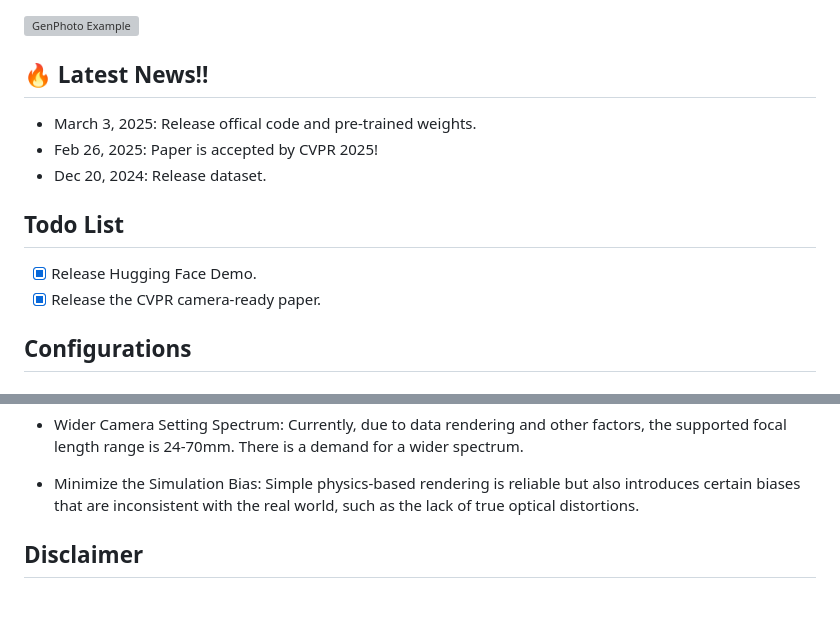
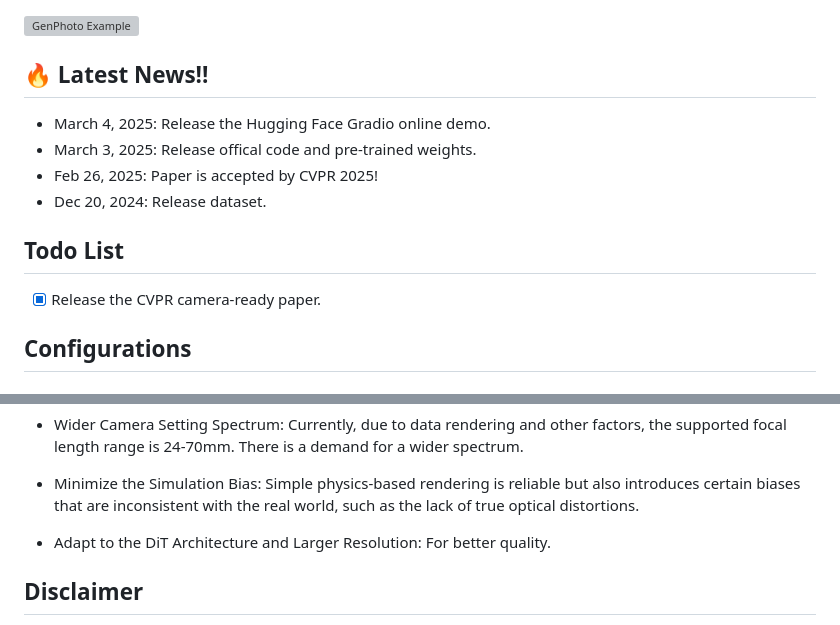
Before and after one commit to pandayuanyu/generative-photography, a Markdown page: README.md, 2 parts joined by grey strips. Drawn GitHub-style; blank space fills up the shorter version; grey boxes are pictures that could not be loaded.

Commit message:
release HF demo

```diff
--- a/README.md
+++ b/README.md
@@ -11,12 +11,12 @@ This repository is the official implementation of [Generative Photography](https
 
 
 ## 🔥 Latest News!!
+* March 4, 2025: Release the Hugging Face Gradio online demo.
 * March 3, 2025: Release offical code and pre-trained weights.
 * Feb 26, 2025: Paper is accepted by CVPR 2025!
 * Dec 20, 2024: Release dataset.
 
 ## Todo List
-- [x] Release Hugging Face Demo.
 - [x] Release the CVPR camera-ready paper.
 
 ## Configurations
@@ -126,7 +126,7 @@ length range is 24-70mm. There is a demand for a wider spectrum.
 with the real world, such as the lack of true optical distortions.
 
 
-
+* Adapt to the DiT Architecture and Larger Resolution: For better quality.
 
 
 ## Disclaimer
```
Also changed, not shown: other parts of README.md (+1 -1 lines).
